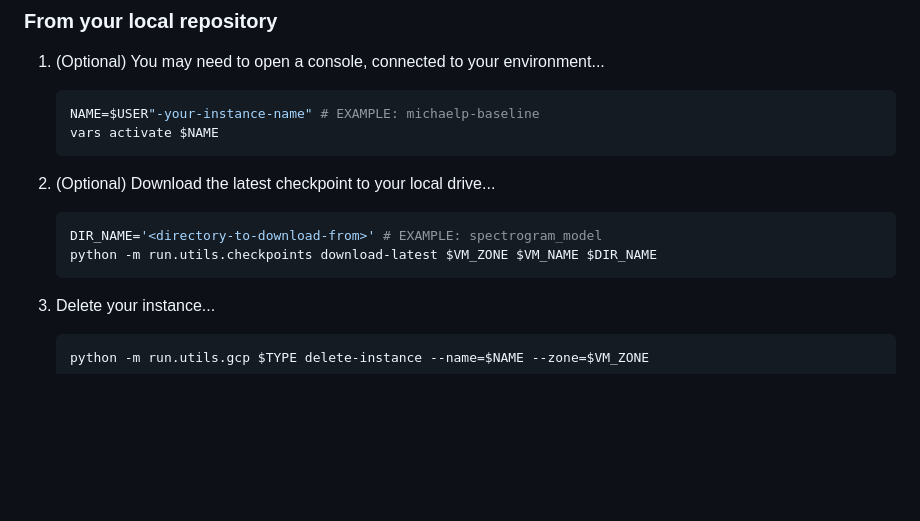
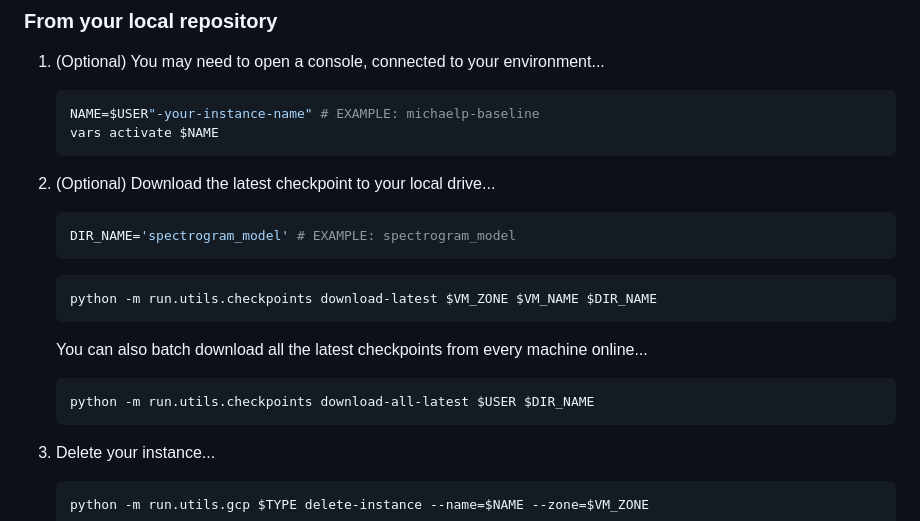
Before and after one commit to wellsaid-labs/tts-evaluation, a Markdown page: docs/TRAIN_MODEL_GCP.md, the part around the change. Drawn GitHub-style; blank space fills up the shorter version.

Commit message:
Download latest checkpoint

````diff
--- a/docs/TRAIN_MODEL_GCP.md
+++ b/docs/TRAIN_MODEL_GCP.md
@@ -348,8 +348,17 @@ Set up your local development environment by following [these instructions](LOCA
 1. (Optional) Download the latest checkpoint to your local drive...
 
    ```bash
-   DIR_NAME='<directory-to-download-from>' # EXAMPLE: spectrogram_model
+   DIR_NAME='spectrogram_model' # EXAMPLE: spectrogram_model
+   ```
+
+   ```bash
    python -m run.utils.checkpoints download-latest $VM_ZONE $VM_NAME $DIR_NAME
+   ```
+
+   You can also batch download all the latest checkpoints from every machine online...
+
+   ```bash
+   python -m run.utils.checkpoints download-all-latest $USER $DIR_NAME
    ```
 
 1. Delete your instance...
````
